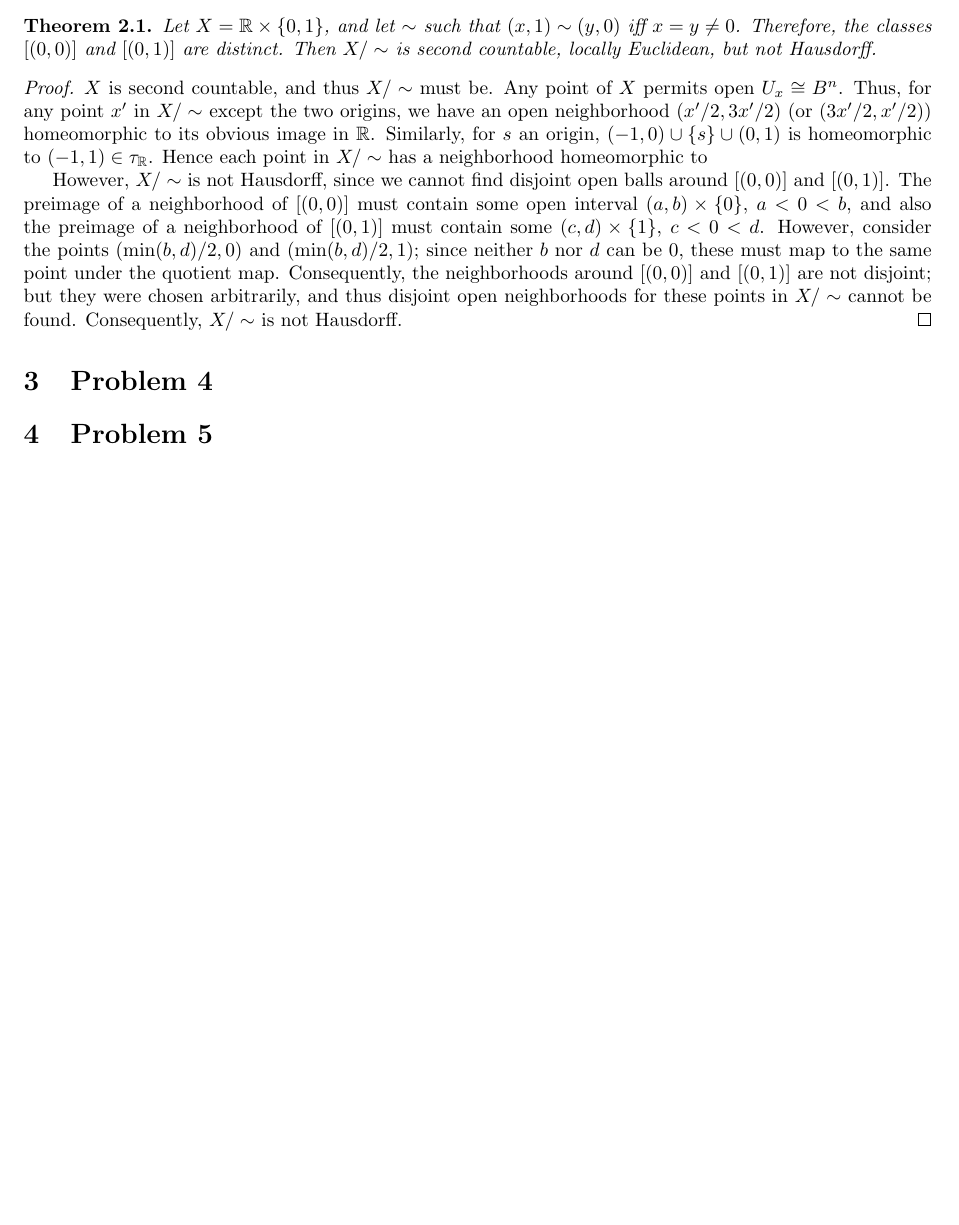
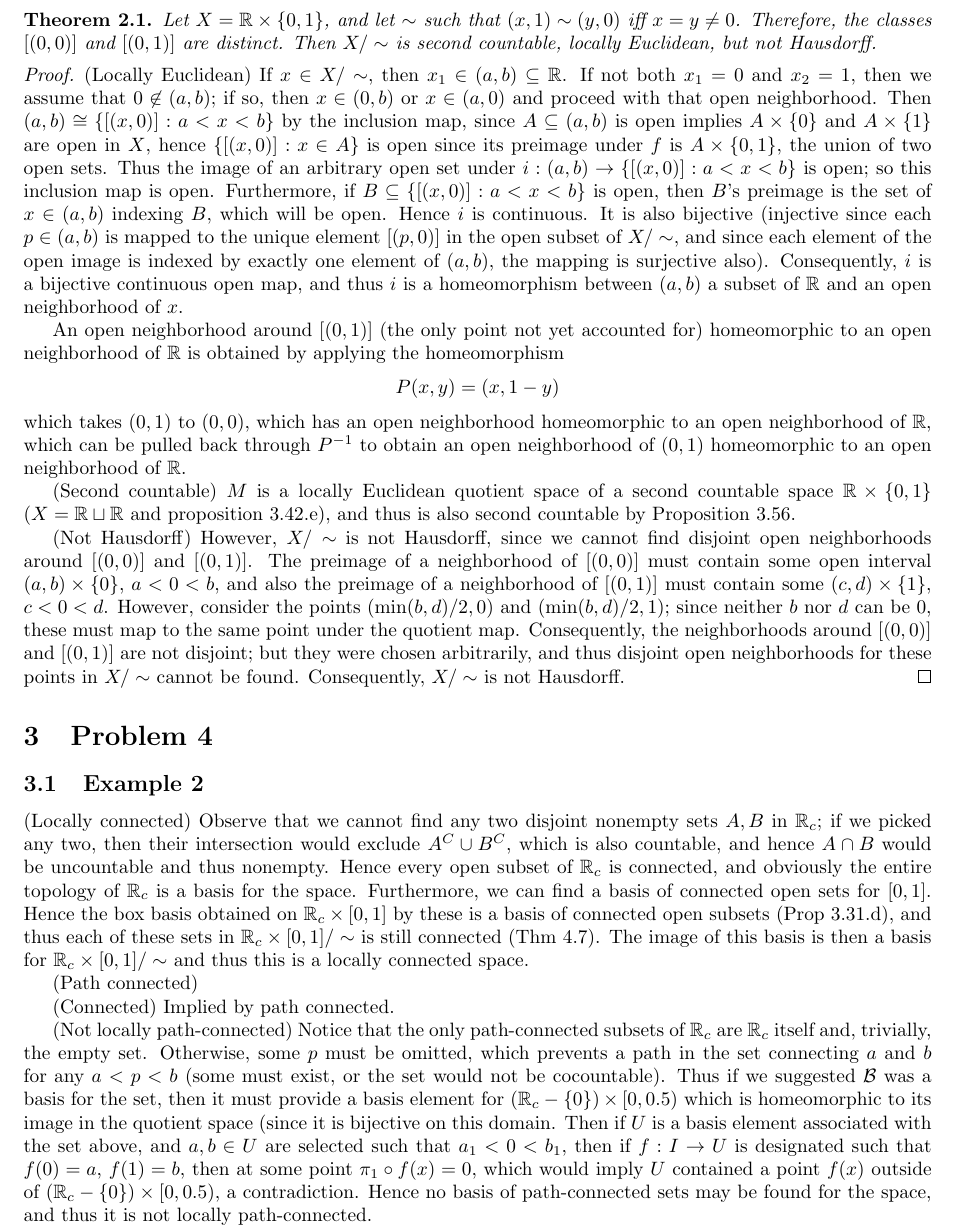
Before and after one commit to buskirka/AlgebraicTopology, a LaTeX problem sheet (hw4/hw4.tex): part of page 2 of 2 before the commit and part of page 2 of 3 after it, cut so that both start at the same text, the shorter picture padded with empty space. Compiled offline with pdfLaTeX.

```diff
--- a/hw4/hw4.tex
+++ b/hw4/hw4.tex
@@ -105,16 +105,66 @@
 Then $X / \sim$ is second countable, locally Euclidean, but not Hausdorff.
 \end{theorem}
 \begin{proof}
-$X$ is second countable, and thus $X / \sim$ must be. Any point of $X$
-permits open $U_x \cong B^n$. Thus, for any point $x'$ in $X/ \sim$ except
-the two origins, we have an open neighborhood $(x'/2,3x'/2)$ (or
-$(3x'/2,x'/2)$) homeomorphic to its obvious image in $\R$. Similarly,
-for $s$ an origin, $(-1,0) \cup \{s\} \cup (0,1)$ is homeomorphic
-to $(-1,1) \in \tau_\R$.
-Hence each point in $X/\sim$ has a neighborhood homeomorphic to
+(Locally Euclidean)
+% Let $f$ be the quotient map associated with $\sim$. Observe first that
+% $\pi_1$ agrees with $f$ on the fibers of $f$; if $f(x_1,x_2) = f(y_1,y_2)$,
+% then we know $x_1=y_1$ and if those are zero, $x_2=y_2$. The first equation
+% gives $\pi_1(x_1,x_2) = x_1 = y_1 = \pi_1(y_1,y_2)$. Thus we may pass
+% $\pi_1$ through the quotient to obtain a continuous map $\phi$.
+% {\begin{center}
+% \begin{tikzpicture}[every node/.style={midway},->,>=stealth]
+%         \matrix (m) [matrix of math nodes, column sep={5em}, row sep={5em}]
+%         {
+%                 X & \\
+%                 X /\sim & \R
+%         \\};
+%         \draw[->] (m-1-1) -- (m-2-2) node[above right] {$\pi_1$} ;
+%         \draw[->] (m-1-1) -- (m-2-1) node[left] {$f$};
+%         \draw[->] (m-2-1) -- (m-2-2) node[below] {$\phi$};
+% \end{tikzpicture}
+% \end{center}}
+If $x \in X / \sim$, then $x_1 \in (a,b) \subseteq \R$. If
+not both $x_1=0$ and $x_2=1$,
+then we assume that $0 \not\in(a,b)$; if so, then
+$x\in(0,b)$ or $x\in(a,0)$ and proceed with that open neighborhood.
+Then $(a,b) \cong \{ [(x,0)] : a < x < b \}$ by the inclusion map,
+since $A \subseteq (a,b)$ is open implies $A \times \{0\}$ and
+$A \times \{1\}$ are open in $X$, hence
+$\{[(x,0)] : x \in A \}$ is open since its preimage under $f$ is
+$A \times \{0,1\}$, the union of two open sets. Thus the image
+of an arbitrary open set under
+$i : (a,b) \to \{[(x,0)] : a < x < b\}$ is open; so this inclusion
+map is open. Furthermore, if $B \subseteq \{[(x,0)] : a < x < b\}$
+is open, then $B$'s preimage is the set of $x \in (a,b)$
+indexing $B$, which will be open. Hence $i$ is continuous.
+It is also bijective (injective since
+each $p \in (a,b)$ is mapped
+to the unique element $[(p,0)]$ in the open subset of $X / \sim$, and
+since each element of the open image is indexed by exactly one element
+of $(a,b)$, the mapping is surjective also). Consequently, $i$
+is a bijective continuous open map, and thus $i$ is a homeomorphism
+between $(a,b)$ a subset of $\R$ and an open neighborhood of $x$.
 
+An open neighborhood around $[(0,1)]$ (the only point not yet
+accounted for) homeomorphic to an open
+neighborhood of $\R$ is obtained by applying the homeomorphism
+\[
+P(x,y) = (x,1-y)
+\]
+which takes $(0,1)$ to $(0,0)$, which has an open neighborhood
+homeomorphic to an open neighborhood of $\R$, which can be pulled
+back through $P^{-1}$ to obtain an open neighborhood of $(0,1)$
+homeomorphic to an open neighborhood of $\R$.
+
+(Second countable)
+$M$ is a locally Euclidean quotient space of a
+second countable space $\R \times \{0,1\}$ ($X = \R \sqcup \R$ and
+proposition 3.42.e), and thus is also
+second countable by Proposition 3.56.
+
+(Not Hausdorff)
 However, $X / \sim$ is not Hausdorff, since we cannot find disjoint
-open balls around $[(0,0)]$ and $[(0,1)]$. The preimage of a neighborhood
+open neighborhoods around $[(0,0)]$ and $[(0,1)]$. The preimage of a neighborhood
 of $[(0,0)]$ must contain some open interval $(a,b) \times \{0\}$,
 $a < 0 < b$,
 and also the preimage of a neighborhood of $[(0,1)]$ must contain
@@ -126,7 +176,42 @@
 open neighborhoods for these points in $X / \sim$ cannot be found.
 Consequently, $X / \sim$ is not Hausdorff.
 \end{proof}
+
 \section{Problem 4}
+\subsection{Example 2}
+(Locally connected)
+Observe that we cannot find any two disjoint nonempty sets $A,B$ in $\R_c$;
+if we picked any two, then their intersection would exclude $A^C \cup B^C$,
+which is also countable, and hence $A \cap B$ would be uncountable and thus
+nonempty.
+Hence every open subset of $\R_c$ is connected, and obviously the entire topology
+of $\R_c$
+is a basis for the space. Furthermore, we can find a
+basis of connected open sets for $[0,1]$. Hence the box basis obtained on
+$\R_c \times [0,1]$ by these is a basis of connected open subsets (Prop 3.31.d),
+and thus each of these sets in $\R_c \times [0,1] / \sim$ is still connected
+(Thm 4.7). The image of this basis is then a basis for $\R_c\times[0,1]/\sim$
+and thus this is a locally connected space.
+
+(Path connected)
+
+(Connected)
+Implied by path connected.
+
+(Not locally path-connected)
+Notice that the only path-connected subsets of $\R_c$ are $\R_c$ itself and,
+trivially, the empty set. Otherwise, some $p$ must be omitted, which prevents
+a path in the set connecting $a$ and $b$ for any $a<p<b$ (some must exist, or
+the set would not be cocountable). Thus if we suggested $\mathcal{B}$ was a
+basis for the set, then it must provide a basis element for
+$\p{\R_c-\set{0}} \times [0,0.5)$ which is homeomorphic to its image in the
+quotient space (since it is bijective on this domain. Then if $U$ is a basis
+element associated with the set above, and $a,b \in U$ are selected such that
+$a_1 < 0 < b_1$, then if $f : I \to U$ is designated such that $f(0)=a$,
+$f(1)=b$, then at some point $\pi_1 \circ f (x) = 0$, which would imply $U$
+contained a point $f(x)$ outside of $\p{\R_c-\set{0}} \times [0,0.5)$,
+a contradiction. Hence no basis of path-connected sets may be found for
+the space, and thus it is not locally path-connected.
 
 \section{Problem 5}
 \begin{theorem}
```
